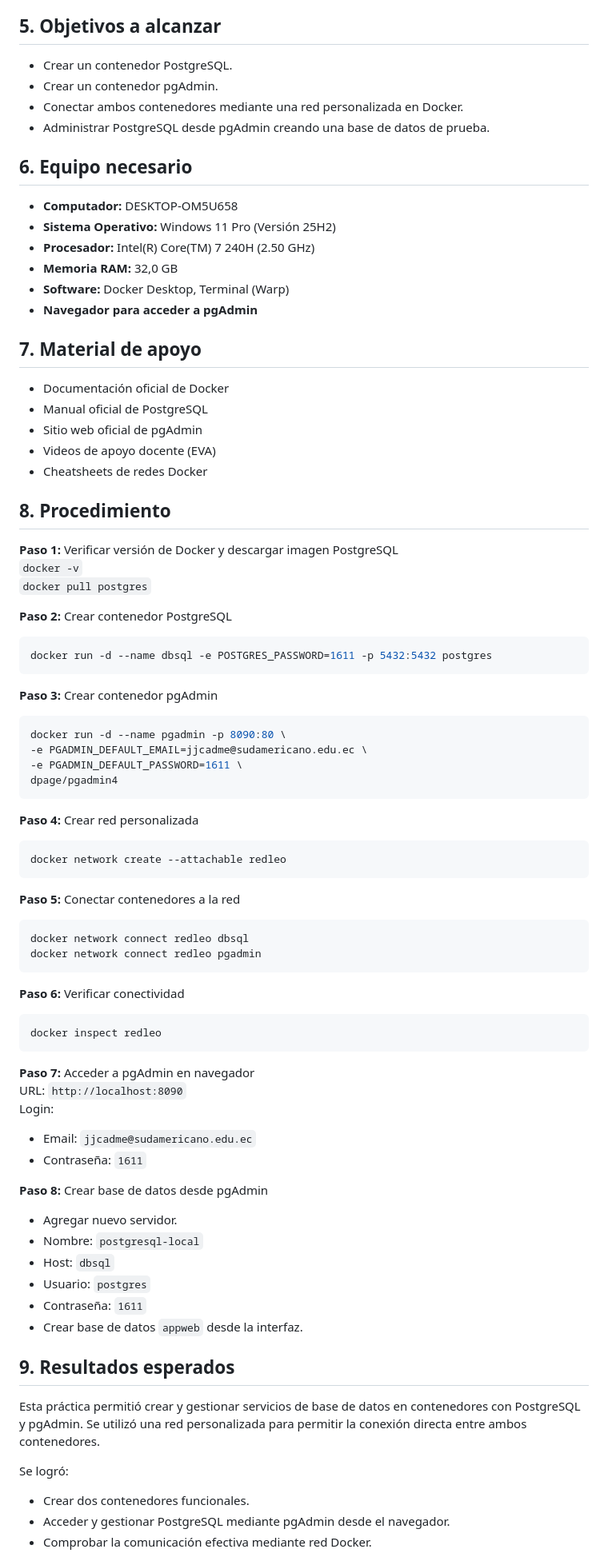
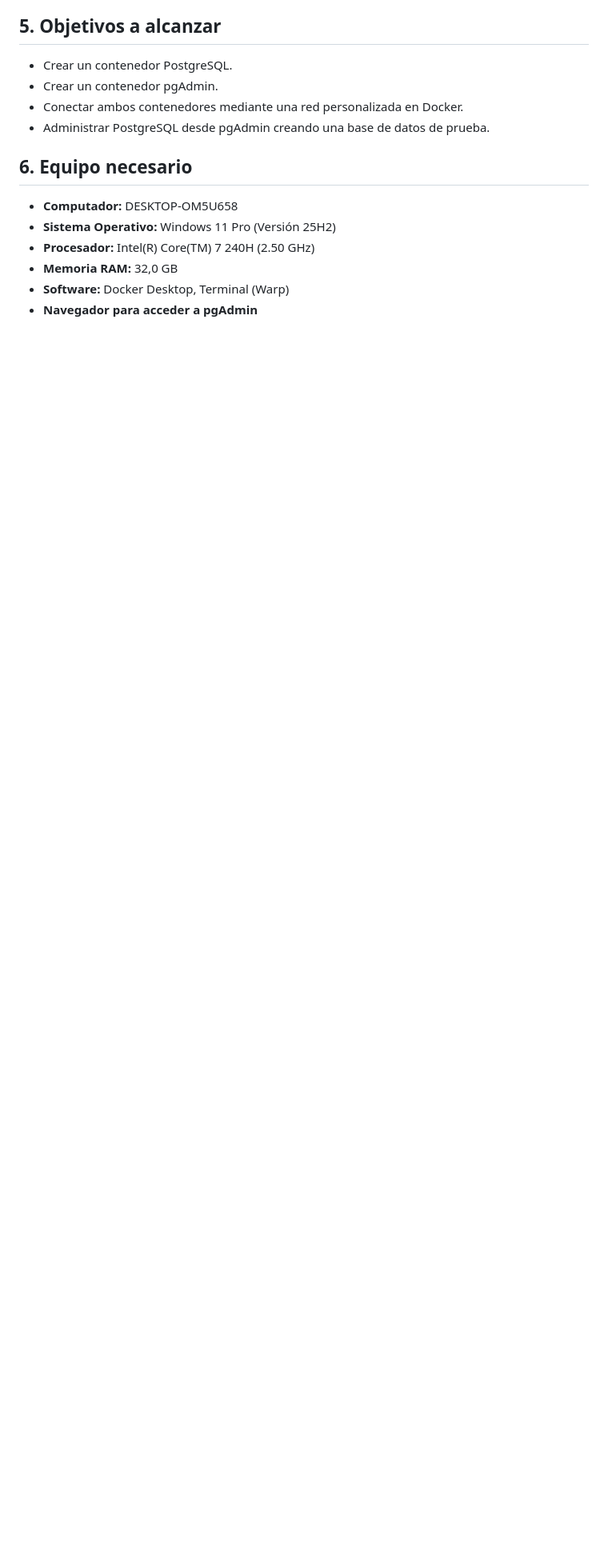
Before and after one commit to Jonna007/tendecias-tecnologicas, a Markdown page: Practica4/README.md, the part around one of its changes. Shown at 80% size. GitHub-like rendering; blank space fills up the shorter version.

````diff
--- a/Practica4/README.md
+++ b/Practica4/README.md
@@ -47,70 +47,3 @@ Comandos importantes usados:
 - **Memoria RAM:** 32,0 GB
 - **Software:** Docker Desktop, Terminal (Warp)
 - **Navegador para acceder a pgAdmin**
-
-## 7. Material de apoyo
-
-- Documentación oficial de Docker
-- Manual oficial de PostgreSQL
-- Sitio web oficial de pgAdmin
-- Videos de apoyo docente (EVA)
-- Cheatsheets de redes Docker
-
-## 8. Procedimiento
-
-**Paso 1:** Verificar versión de Docker y descargar imagen PostgreSQL
-`docker -v`
-`docker pull postgres`
-
-**Paso 2:** Crear contenedor PostgreSQL
-```bash
-docker run -d --name dbsql -e POSTGRES_PASSWORD=1611 -p 5432:5432 postgres
-```
-
-**Paso 3:** Crear contenedor pgAdmin
-```bash
-docker run -d --name pgadmin -p 8090:80 \
--e PGADMIN_DEFAULT_EMAIL=jjcadme@sudamericano.edu.ec \
--e PGADMIN_DEFAULT_PASSWORD=1611 \
-dpage/pgadmin4
-```
-
-**Paso 4:** Crear red personalizada
-```bash
-docker network create --attachable redleo
-```
-
-**Paso 5:** Conectar contenedores a la red
-```bash
-docker network connect redleo dbsql
-docker network connect redleo pgadmin
-```
-
-**Paso 6:** Verificar conectividad
-```bash
-docker inspect redleo
-```
-
-**Paso 7:** Acceder a pgAdmin en navegador
-URL: `http://localhost:8090`
-Login:
-- Email: `jjcadme@sudamericano.edu.ec`
-- Contraseña: `1611`
-
-**Paso 8:** Crear base de datos desde pgAdmin
-- Agregar nuevo servidor.
-- Nombre: `postgresql-local`
-- Host: `dbsql`
-- Usuario: `postgres`
-- Contraseña: `1611`
-- Crear base de datos `appweb` desde la interfaz.
-
-## 9. Resultados esperados
-
-Esta práctica permitió crear y gestionar servicios de base de datos en contenedores con PostgreSQL y pgAdmin. Se utilizó una red personalizada para permitir la conexión directa entre ambos contenedores.
-
-Se logró:
-- Crear dos contenedores funcionales.
-- Acceder y gestionar PostgreSQL mediante pgAdmin desde el navegador.
-- Comprobar la comunicación efectiva mediante red Docker.
-
````
Also changed, not shown: other parts of Practica4/README.md (+0 -54 lines).
